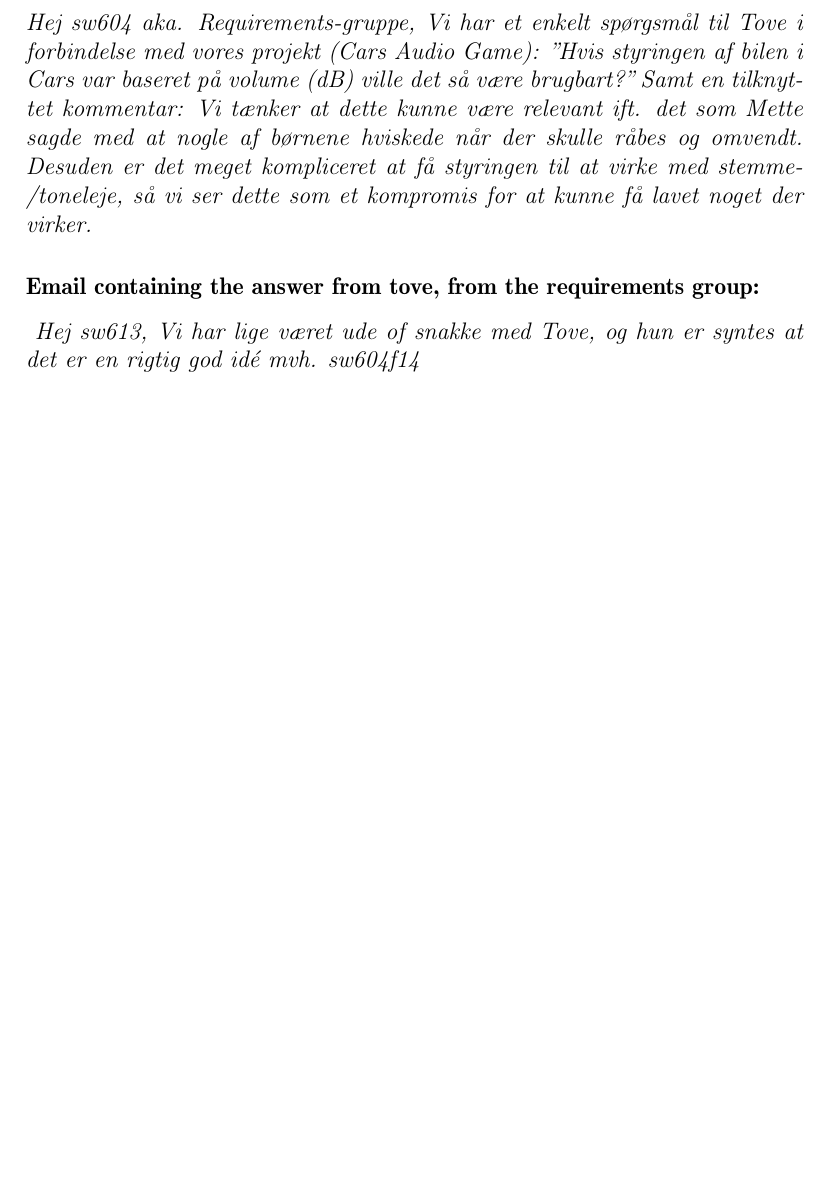
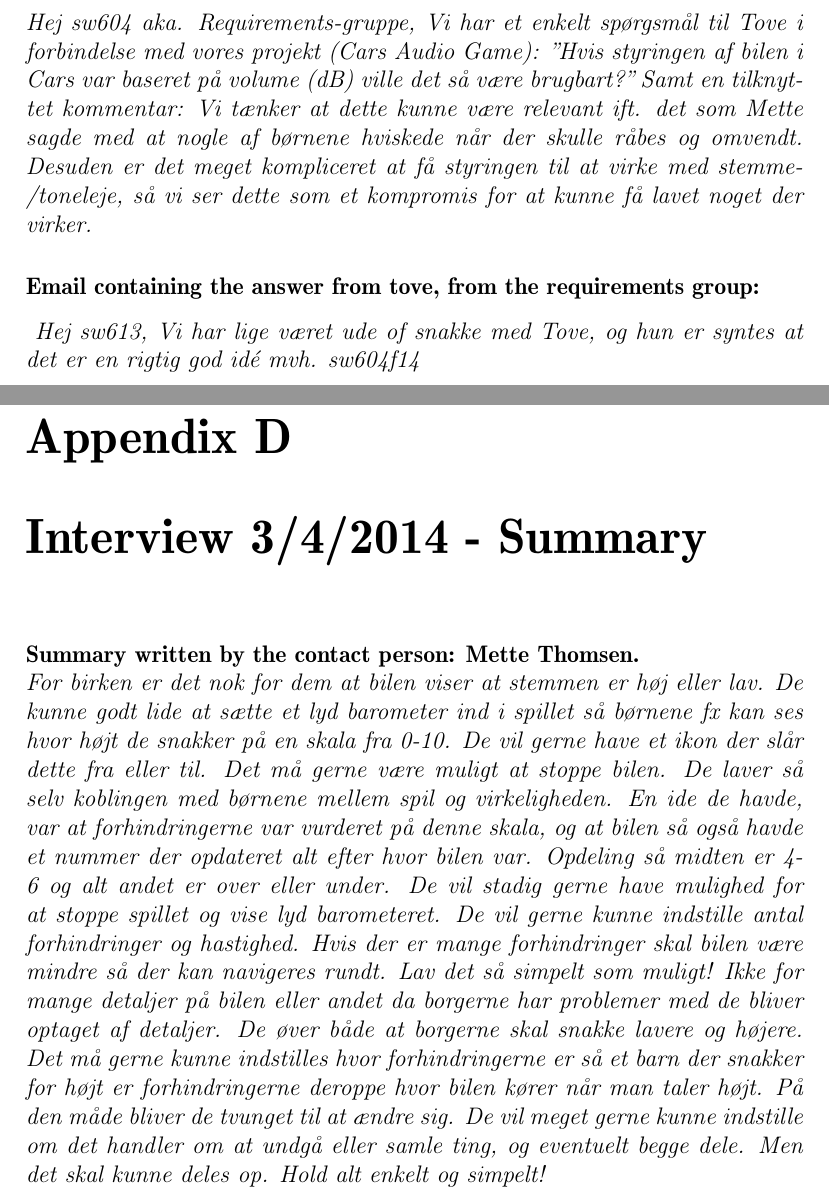
Before and after one commit to Thalmann/swf613-rapport, a LaTeX thesis (main.tex, which reads appendix/interview_summary_3_4_2014.tex): part of page 48 of 49 before the commit and two parts of pages 48 and 49 of 50 after it, the two joined at a grey line, cut so that both start at the same text, the shorter picture padded with empty space. Compiled offline with pdfLaTeX.

Commit message:
added summary for interview with birken - 3-4-2014

```diff
--- /dev/null
+++ b/appendix/interview_summary_3_4_2014.tex
@@ -0,0 +1,3 @@
+\label{app:interview-2014-04-03}\textbf{Summary written by the contact person: Mette Thomsen.}
+\\
+\textit{For birken er det nok for dem at bilen viser at stemmen er høj eller lav. De kunne godt lide at sætte et lyd barometer ind i spillet så børnene fx kan ses hvor højt de snakker på en skala fra 0-10. De vil gerne have et ikon der slår dette fra eller til. Det må gerne være muligt at stoppe bilen. De laver så selv koblingen med børnene mellem spil og virkeligheden. En ide de havde, var at forhindringerne var vurderet på denne skala, og at bilen så også havde et nummer der opdateret alt efter hvor bilen var. Opdeling så midten er 4-6 og alt andet er over eller under. De vil stadig gerne have mulighed for at stoppe spillet og vise lyd barometeret. De vil gerne kunne indstille antal forhindringer og hastighed. Hvis der er mange forhindringer skal bilen være mindre så der kan navigeres rundt. Lav det så simpelt som muligt! Ikke for mange detaljer på bilen eller andet da borgerne har problemer med de bliver optaget af detaljer. De øver både at borgerne skal snakke lavere og højere. Det må gerne kunne indstilles hvor forhindringerne er så et barn der snakker for højt er forhindringerne deroppe hvor bilen kører når man taler højt. På den måde bliver de tvunget til at ændre sig. De vil meget gerne kunne indstille om det handler om at undgå eller samle ting, og eventuelt begge dele. Men det skal kunne deles op. Hold alt enkelt og simpelt!}
--- a/main.tex
+++ b/main.tex
@@ -137,6 +137,9 @@
 \chapter{Email correspondence about volume}
 \input{appendix/email_tove_volume}
 
+\chapter{Interview 3/4/2014 - Summary}
+\input{appendix/interview_summary_3_4_2014}
+
 
 \bibliography{bibliography}
 \label{LastPage}
```
